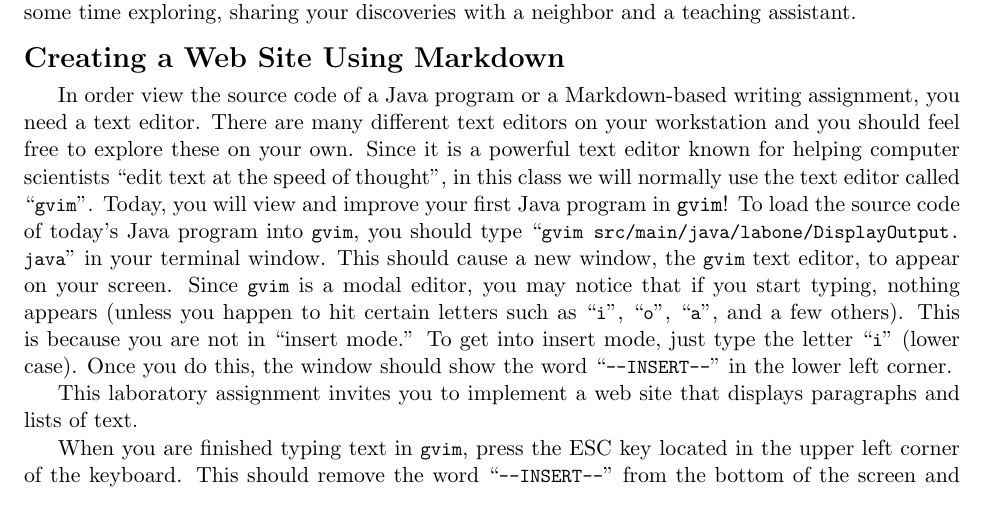
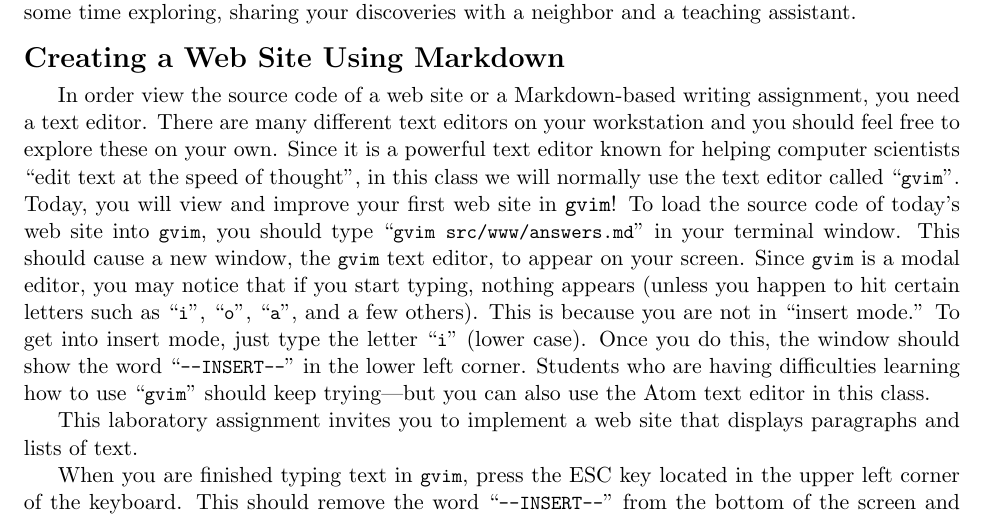
Before and after one commit to Allegheny-Computer-Science-103-S2018/cs103-S2018-sheets, a LaTeX document (lab01/cs103S2018_lab01.tex): part of page 4 of 6, cut so that both start at the same text. Compiled offline with pdfLaTeX.

Commit message:
Updating the first paragraph for creating web site in cs103S2018_lab01.

```diff
--- a/lab01/cs103S2018_lab01.tex
+++ b/lab01/cs103S2018_lab01.tex
@@ -283,16 +283,17 @@ a neighbor and a \mbox{teaching assistant}.
 
 \section*{Creating a Web Site Using Markdown}
 
-In order view the source code of a Java program or a Markdown-based writing assignment, you need a text editor. There
-are many different text editors on your workstation and you should feel free to explore these on your own. Since it is a
+In order view the source code of a web site or a Markdown-based writing assignment, you need a text editor. There are
+many different text editors on your workstation and you should feel free to explore these on your own. Since it is a
 powerful text editor known for helping computer scientists ``edit text at the speed of thought'', in this class we will
-normally use the text editor called \command{gvim}. Today, you will view and improve your first Java program in {\tt
-  gvim}! To load the source code of today's Java program into \program{gvim}, you should type \command{gvim
-src/main/java/labone/DisplayOutput.java} in your terminal window. This should cause a new window, the \program{gvim}
-text editor, to appear on your screen. Since \program{gvim} is a modal editor, you may notice that if you start typing,
-nothing appears (unless you happen to hit certain letters such as \command{i}, \command{o}, \command{a}, and a few
-others). This is because you are not in ``insert mode.'' To get into insert mode, just type the letter \command{i}
-(lower case). Once you do this, the window should show the word \command{--INSERT--} in the lower left corner.
+normally use the text editor called \command{gvim}. Today, you will view and improve your first web site in {\tt gvim}!
+To load the source code of today's web site into \program{gvim}, you should type \command{gvim src/www/answers.md} in
+your terminal window. This should cause a new window, the \program{gvim} text editor, to appear on your screen. Since
+\program{gvim} is a modal editor, you may notice that if you start typing, nothing appears (unless you happen to hit
+certain letters such as \command{i}, \command{o}, \command{a}, and a few others). This is because you are not in
+``insert mode.'' To get into insert mode, just type the letter \command{i} (lower case). Once you do this, the window
+should show the word \command{--INSERT--} in the lower left corner. Students who are having difficulties learning how to
+use \command{gvim} should keep trying---but you can also use the Atom text editor in this class.
 
 This laboratory assignment invites you to implement a web site that displays paragraphs and lists of text.
 
```
